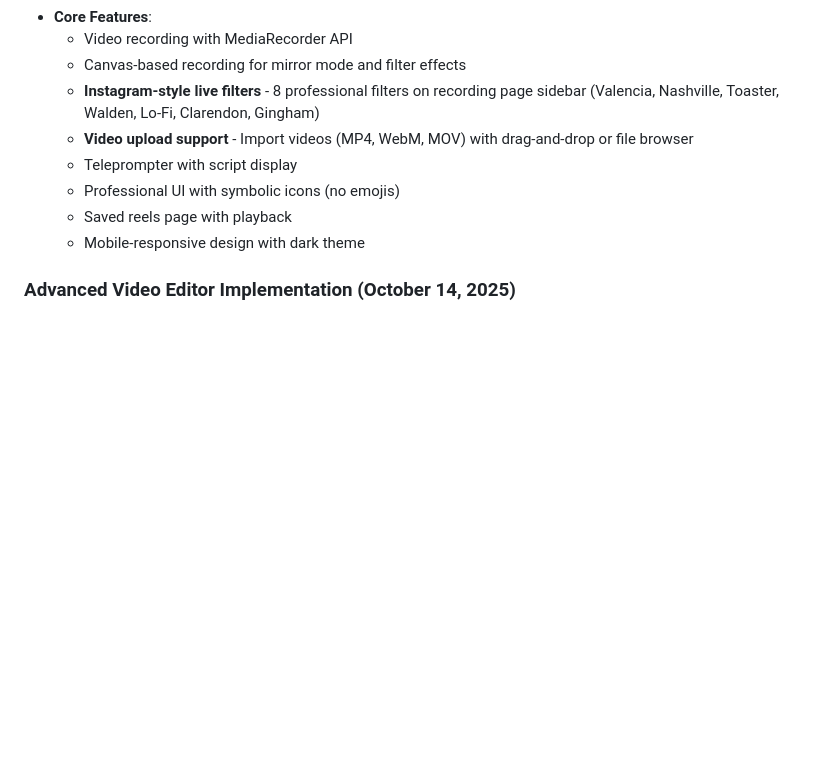
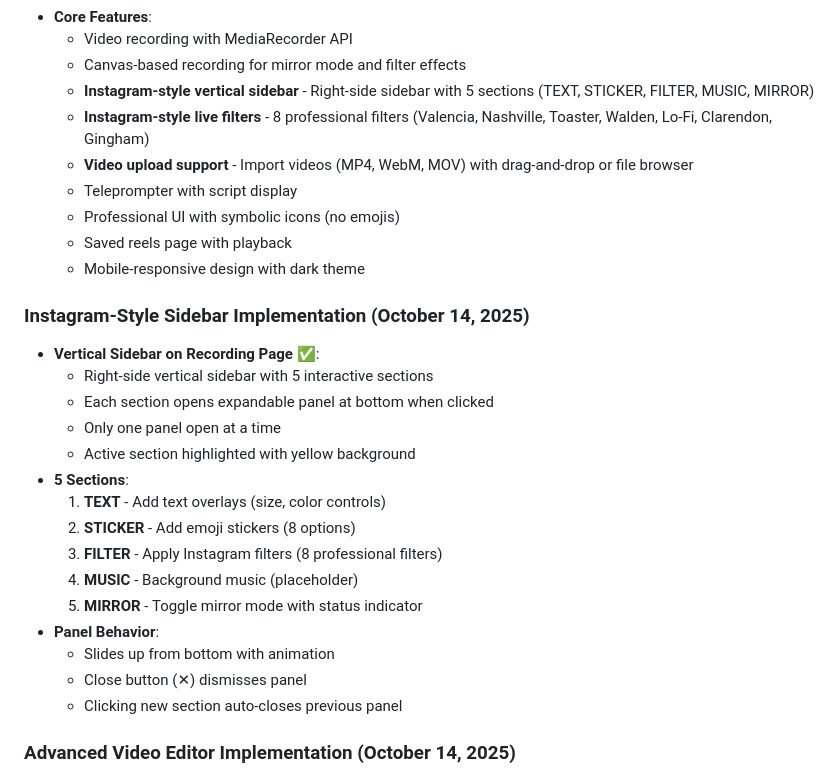
Before and after one commit to samanyuahuja/thoxt-reel, a Markdown page: replit.md, the part around the change. Rendered like a GitHub page; blank space fills up the shorter version.

Commit message:
Add a vertical sidebar to the video recording page
Implements a vertical right-hand sidebar on the recording page with five sections (TEXT, STICKER, FILTER, MUSIC, MIRROR) and associated panel behavior.

Replit-Commit-Author: Agent
Replit-Commit-Session-Id: b0ea5e1e-def6-4e92-9676-9cb2443a8577
Replit-Commit-Checkpoint-Type: full_checkpoint
Replit-Commit-Screenshot-Url: https://storage.googleapis.com/screenshot-production-us-central1/b9c78812-f9f8-440f-a519-930a658d5243/b0ea5e1e-def6-4e92-9676-9cb2443a8577/lNpi9gd

```diff
--- a/replit.md
+++ b/replit.md
@@ -22,12 +22,30 @@ The application provides a comprehensive suite of features including AI-assisted
 - **Core Features**:
   - Video recording with MediaRecorder API
   - Canvas-based recording for mirror mode and filter effects
-  - **Instagram-style live filters** - 8 professional filters on recording page sidebar (Valencia, Nashville, Toaster, Walden, Lo-Fi, Clarendon, Gingham)
+  - **Instagram-style vertical sidebar** - Right-side sidebar with 5 sections (TEXT, STICKER, FILTER, MUSIC, MIRROR)
+  - **Instagram-style live filters** - 8 professional filters (Valencia, Nashville, Toaster, Walden, Lo-Fi, Clarendon, Gingham)
   - **Video upload support** - Import videos (MP4, WebM, MOV) with drag-and-drop or file browser
   - Teleprompter with script display
   - Professional UI with symbolic icons (no emojis)
   - Saved reels page with playback
   - Mobile-responsive design with dark theme
+
+### Instagram-Style Sidebar Implementation (October 14, 2025)
+- **Vertical Sidebar on Recording Page** ✅:
+  - Right-side vertical sidebar with 5 interactive sections
+  - Each section opens expandable panel at bottom when clicked
+  - Only one panel open at a time
+  - Active section highlighted with yellow background
+- **5 Sections**:
+  1. **TEXT** - Add text overlays (size, color controls)
+  2. **STICKER** - Add emoji stickers (8 options)
+  3. **FILTER** - Apply Instagram filters (8 professional filters)
+  4. **MUSIC** - Background music (placeholder)
+  5. **MIRROR** - Toggle mirror mode with status indicator
+- **Panel Behavior**:
+  - Slides up from bottom with animation
+  - Close button (✕) dismisses panel
+  - Clicking new section auto-closes previous panel
 
 ### Advanced Video Editor Implementation (October 14, 2025)
 - **Professional Editor Interface** ✅:
```
